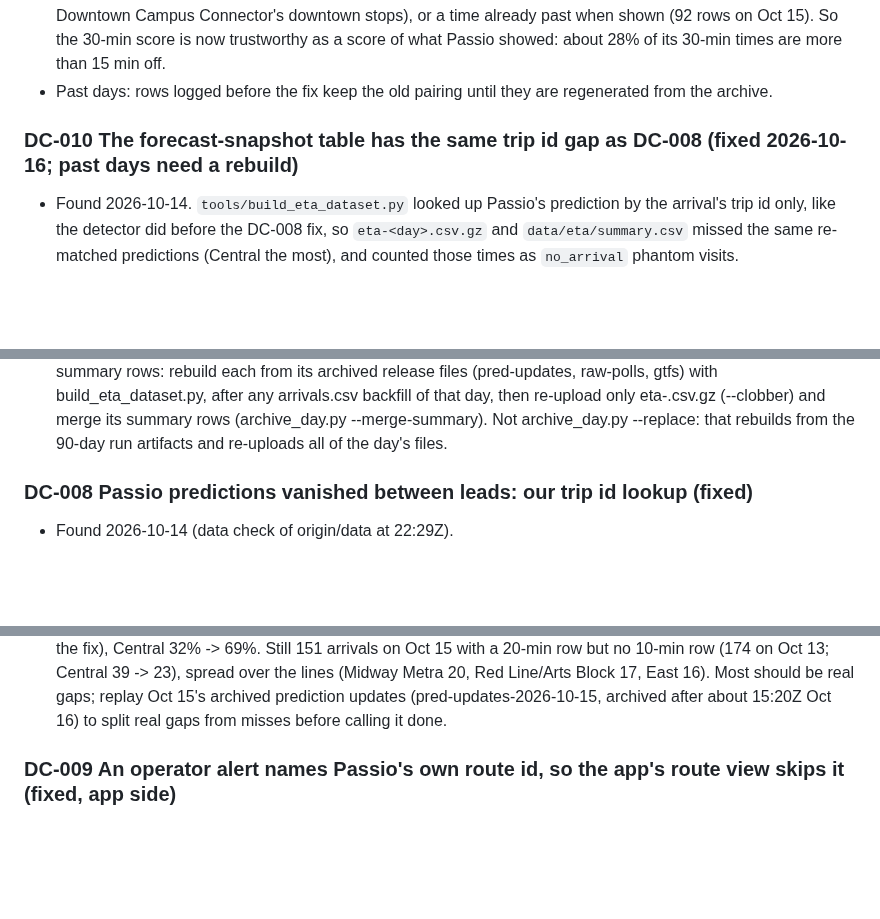
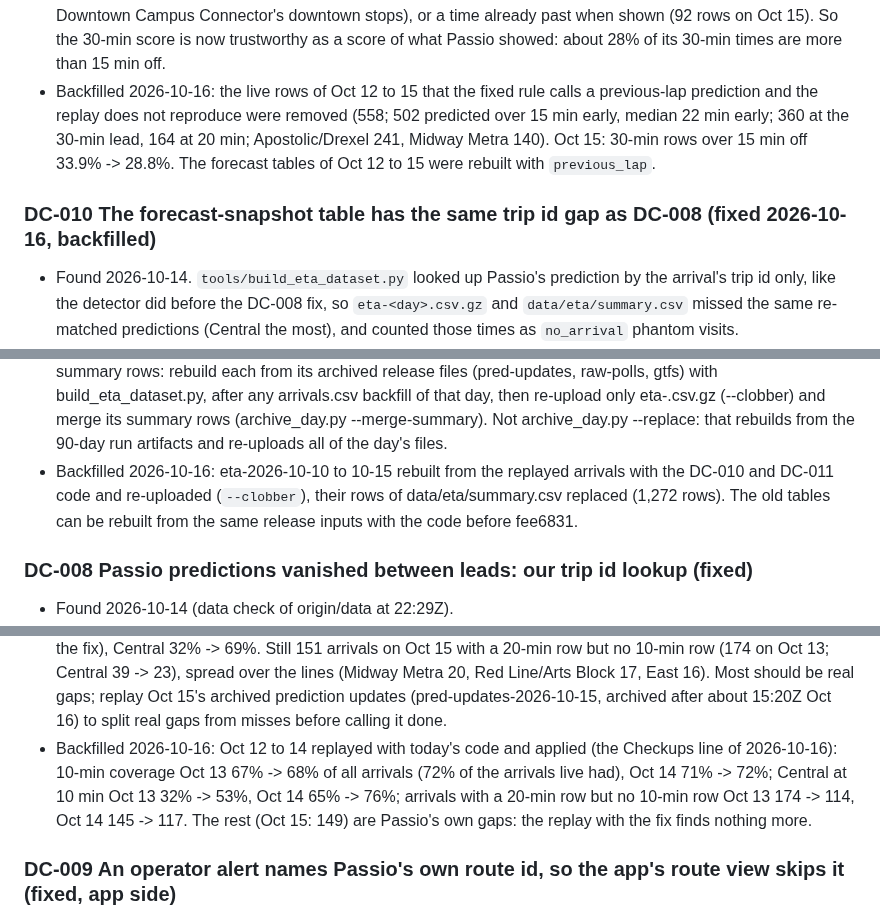
Before and after one commit to blobberus/straight-bussing, a Markdown page: docs/DATA-COLLECTION-LOG.md, 3 parts joined by grey strips. Rendered like a GitHub page; blank space fills up the shorter version.

```diff
--- a/docs/DATA-COLLECTION-LOG.md
+++ b/docs/DATA-COLLECTION-LOG.md
@@ -62,9 +63,12 @@ Impact says which rows are wrong or missing and whether old rows can be repaired
   runs late; the Downtown Campus Connector's downtown stops), or a time already past when shown (92 rows on Oct 15).
   So the 30-min score is now trustworthy as a score of what Passio showed: about 28% of its 30-min times are
   more than 15 min off.
-- Past days: rows logged before the fix keep the old pairing until they are regenerated from the archive.
+- Backfilled 2026-10-16: the live rows of Oct 12 to 15 that the fixed rule calls a previous-lap prediction and the
+  replay does not reproduce were removed (558; 502 predicted over 15 min early, median 22 min early; 360 at the
+  30-min lead, 164 at 20 min; Apostolic/Drexel 241, Midway Metra 140). Oct 15: 30-min rows over 15 min off
+  33.9% -> 28.8%. The forecast tables of Oct 12 to 15 were rebuilt with `previous_lap`.
 
-### DC-010 The forecast-snapshot table has the same trip id gap as DC-008 (fixed 2026-10-16; past days need a rebuild)
+### DC-010 The forecast-snapshot table has the same trip id gap as DC-008 (fixed 2026-10-16, backfilled)
 - Found 2026-10-14. `tools/build_eta_dataset.py` looked up Passio's prediction by the arrival's trip id only, like
   the detector did before the DC-008 fix, so `eta-<day>.csv.gz` and `data/eta/summary.csv` missed the same
   re-matched predictions (Central the most), and counted those times as `no_arrival` phantom visits.
@@ -83,6 +87,9 @@ Impact says which rows are wrong or missing and whether old rows can be repaired
   any arrivals.csv backfill of that day, then re-upload only eta-<day>.csv.gz (--clobber) and merge its summary rows
   (archive_day.py --merge-summary). Not archive_day.py --replace: that rebuilds from the 90-day run artifacts and
   re-uploads all of the day's files.
+- Backfilled 2026-10-16: eta-2026-10-10 to 10-15 rebuilt from the replayed arrivals with the DC-010 and DC-011
+  code and re-uploaded (`--clobber`), their rows of data/eta/summary.csv replaced (1,272 rows). The old tables
+  can be rebuilt from the same release inputs with the code before fee6831.
 
 ### DC-008 Passio predictions vanished between leads: our trip id lookup (fixed)
 - Found 2026-10-14 (data check of origin/data at 22:29Z).
@@ -104,6 +111,10 @@ Impact says which rows are wrong or missing and whether old rows can be repaired
   39 -> 23), spread over the lines (Midway Metra 20, Red Line/Arts Block 17, East 16). Most should be real gaps;
   replay Oct 15's archived prediction updates (pred-updates-2026-10-15, archived after about 15:20Z Oct 16) to split
   real gaps from misses before calling it done.
+- Backfilled 2026-10-16: Oct 12 to 14 replayed with today's code and applied (the Checkups line of 2026-10-16):
+  10-min coverage Oct 13 67% -> 68% of all arrivals (72% of the arrivals live had), Oct 14 71% -> 72%; Central at
+  10 min Oct 13 32% -> 53%, Oct 14 65% -> 76%; arrivals with a 20-min row but no 10-min row Oct 13 174 -> 114,
+  Oct 14 145 -> 117. The rest (Oct 15: 149) are Passio's own gaps: the replay with the fix finds nothing more.
 
 ### DC-009 An operator alert names Passio's own route id, so the app's route view skips it (fixed, app side)
 - Found 2026-10-14 while adding DC-007. The live North alert ("The North route will run every 30 minutes...")
```
Also changed, not shown: other parts of docs/DATA-COLLECTION-LOG.md (+3 -0 lines), docs/DATA-GUIDE.md (+5 -3 lines), docs/GOAL-AND-METHOD.md (+6 -1 lines).
